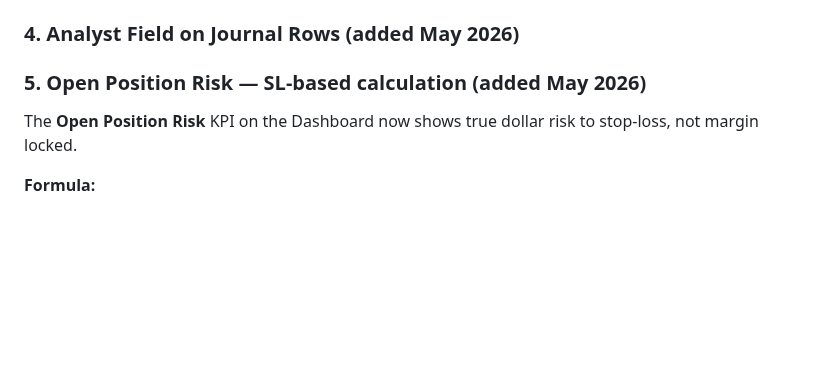
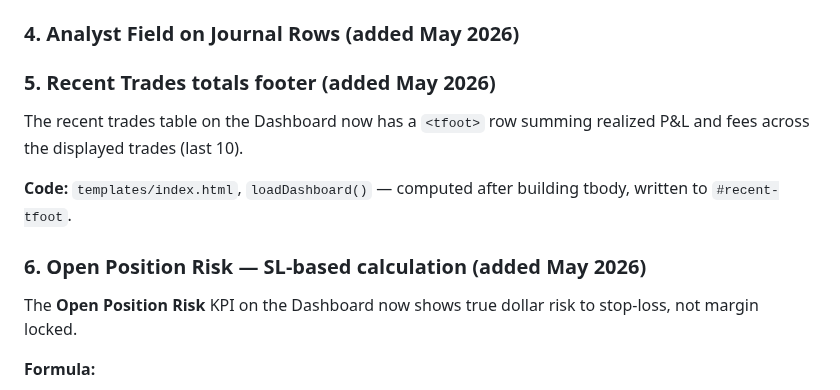
Before and after one commit to differentstuff/Auto-Crypto-Tradingjournal, a Markdown page: docs/GUIDE.md, the part around the change. GitHub-like rendering; blank space fills up the shorter version.

Commit message:
Document recent trades totals footer (Round 3 feature #5)
Co-Authored-By: Claude Sonnet 4.6 <noreply@anthropic.com>

```diff
--- a/docs/GUIDE.md
+++ b/docs/GUIDE.md
@@ -732,7 +732,13 @@ On the **Waiting** tab, each pending limit card shows a checkbox in the top-left
 
 ### 4. Analyst Field on Journal Rows (added May 2026)
 
-### 5. Open Position Risk — SL-based calculation (added May 2026)
+### 5. Recent Trades totals footer (added May 2026)
+
+The recent trades table on the Dashboard now has a `<tfoot>` row summing realized P&L and fees across the displayed trades (last 10).
+
+**Code:** `templates/index.html`, `loadDashboard()` — computed after building tbody, written to `#recent-tfoot`.
+
+### 6. Open Position Risk — SL-based calculation (added May 2026)
 
 The **Open Position Risk** KPI on the Dashboard now shows true dollar risk to stop-loss, not margin locked.
 
```
